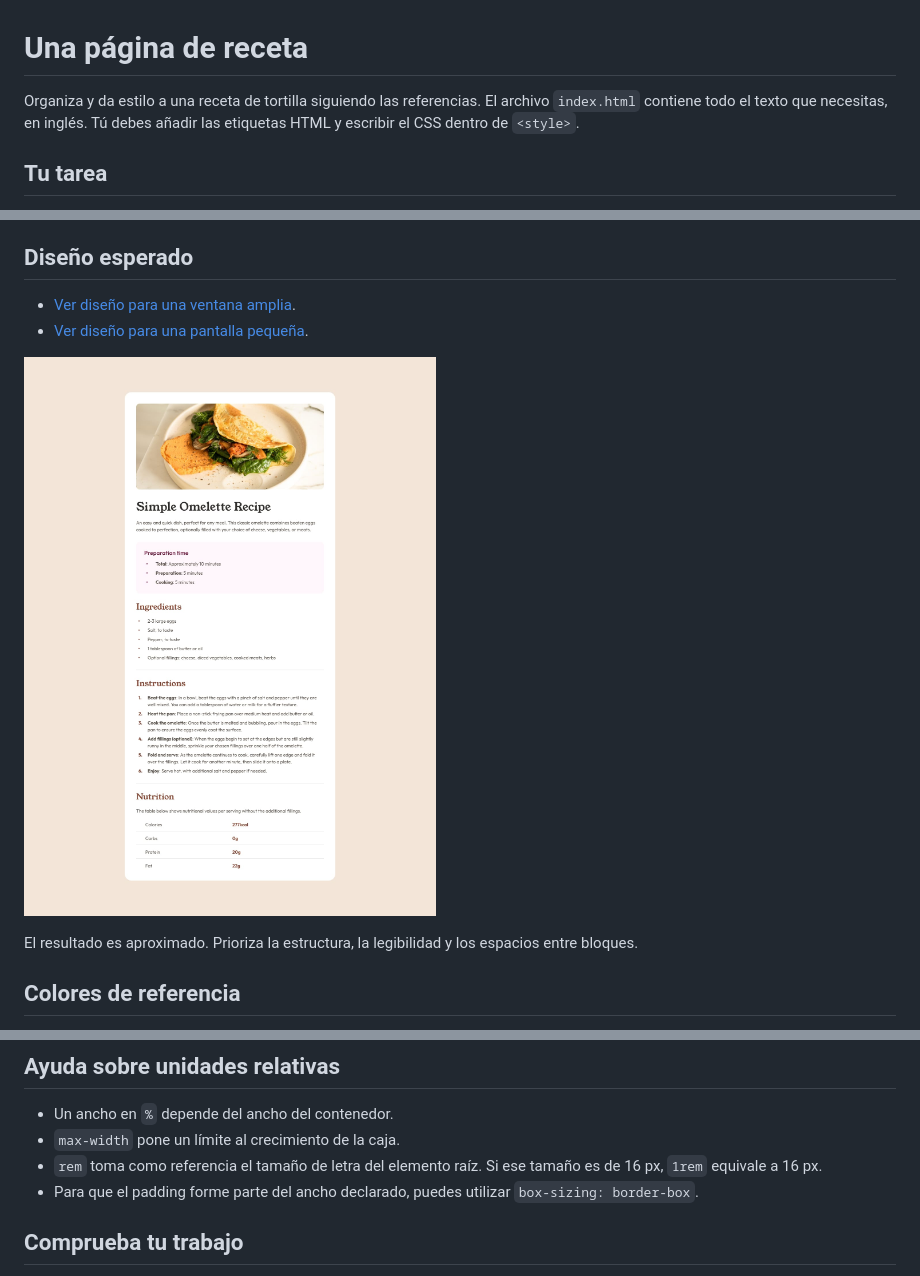
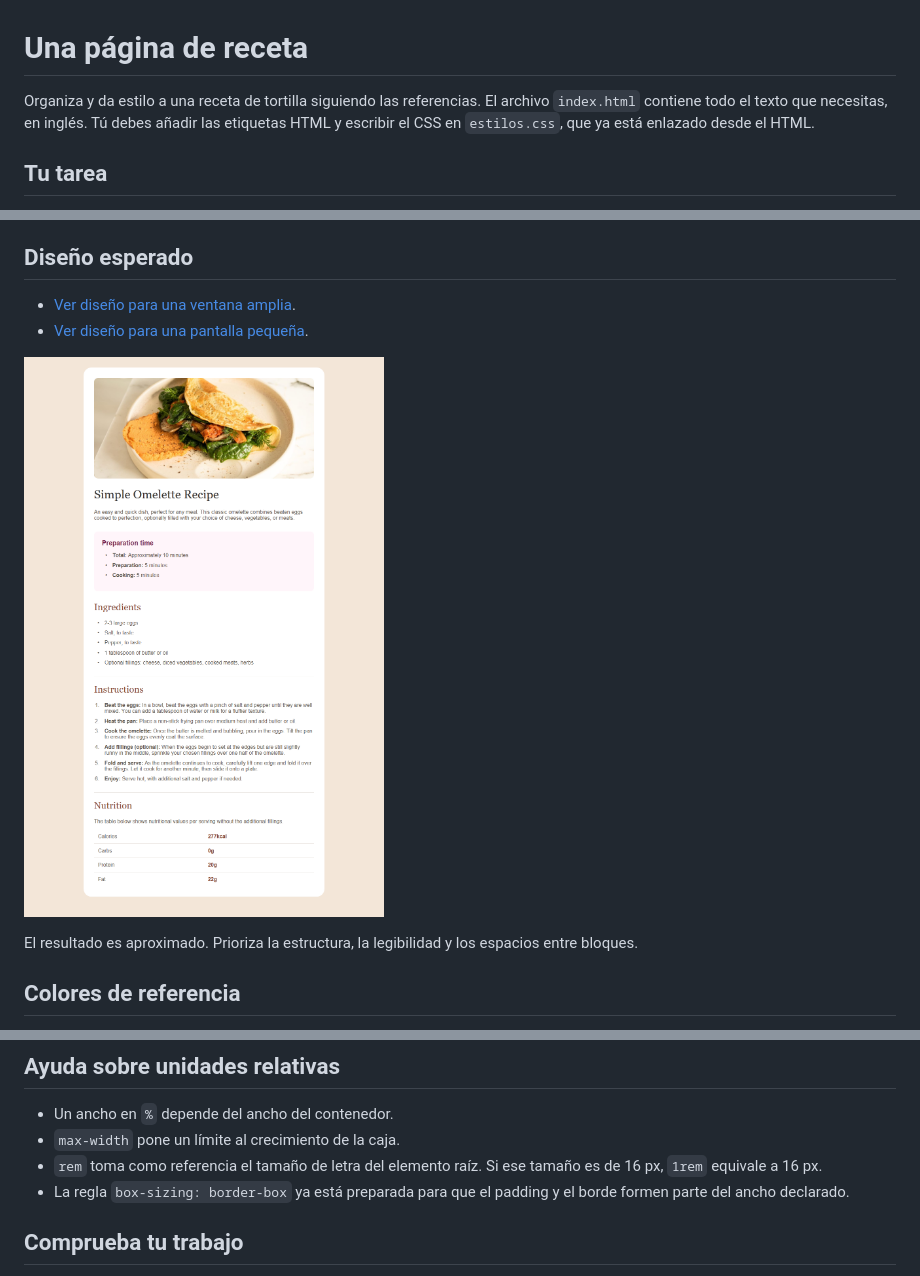
Before and after one commit to omiras/recipe-page-main-femxa, a Markdown page: README.md, 3 parts joined by grey strips. Rendered like a GitHub page; pictures changed too: disenoEsperado.png (added).

```diff
--- a/README.md
+++ b/README.md
@@ -1,6 +1,6 @@
 # Una página de receta
 
-Organiza y da estilo a una receta de tortilla siguiendo las referencias. El archivo `index.html` contiene todo el texto que necesitas, en inglés. Tú debes añadir las etiquetas HTML y escribir el CSS dentro de `<style>`.
+Organiza y da estilo a una receta de tortilla siguiendo las referencias. El archivo `index.html` contiene todo el texto que necesitas, en inglés. Tú debes añadir las etiquetas HTML y escribir el CSS en `estilos.css`, que ya está enlazado desde el HTML.
 
 ## Tu tarea
 
@@ -19,5 +19,5 @@ Organiza y da estilo a una receta de tortilla siguiendo las referencias. El arch
 
-![Diseño esperado de la receta](design/desktop-design.jpg)
+![Diseño esperado de la receta](disenoEsperado.png)
 
 El resultado es aproximado. Prioriza la estructura, la legibilidad y los espacios entre bloques.
 
@@ -113,7 +91,7 @@ Guarda `index.html` y ábrelo con Live Server. Los títulos deben tener remates
 - Un ancho en `%` depende del ancho del contenedor.
 - `max-width` pone un límite al crecimiento de la caja.
 - `rem` toma como referencia el tamaño de letra del elemento raíz. Si ese tamaño es de 16 px, `1rem` equivale a 16 px.
-- Para que el padding forme parte del ancho declarado, puedes utilizar `box-sizing: border-box`.
+- La regla `box-sizing: border-box` ya está preparada para que el padding y el borde formen parte del ancho declarado.
 
 ## Comprueba tu trabajo
 
```
Also changed, not shown: other parts of README.md (+24 -46 lines), style-guide.md (+9 -7 lines), disenoEsperado-movil.png (added), 2 other files.
